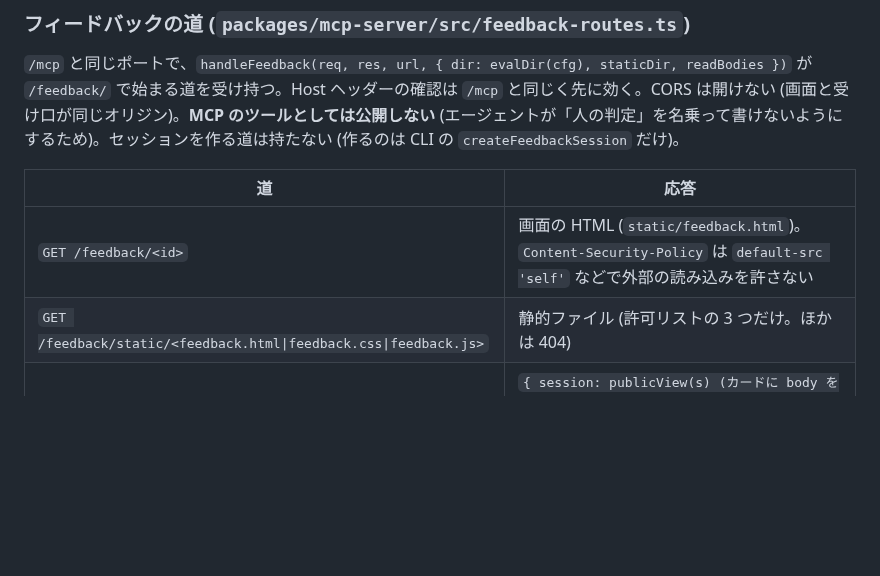
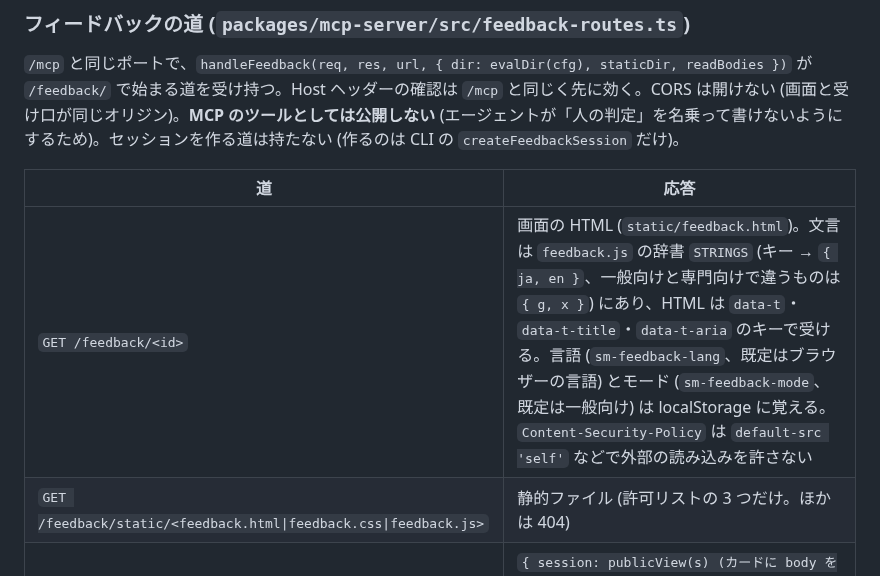
Before and after one commit to reeschan/shared-memory, a Markdown page: docs/design/interfaces.md, the part around the change. Rendered like a GitHub page; blank space fills up the shorter version.

```diff
--- a/docs/design/interfaces.md
+++ b/docs/design/interfaces.md
@@ -285,7 +285,7 @@ eval:
 
 | 道 | 応答 |
 | --- | --- |
-| `GET /feedback/<id>` | 画面の HTML (`static/feedback.html`)。`Content-Security-Policy` は `default-src 'self'` などで外部の読み込みを許さない |
+| `GET /feedback/<id>` | 画面の HTML (`static/feedback.html`)。文言は `feedback.js` の辞書 `STRINGS` (キー → `{ ja, en }`、一般向けと専門向けで違うものは `{ g, x }`) にあり、HTML は `data-t`・`data-t-title`・`data-t-aria` のキーで受ける。言語 (`sm-feedback-lang`、既定はブラウザーの言語) とモード (`sm-feedback-mode`、既定は一般向け) は localStorage に覚える。`Content-Security-Policy` は `default-src 'self'` などで外部の読み込みを許さない |
 | `GET /feedback/static/<feedback.html\|feedback.css\|feedback.js>` | 静的ファイル (許可リストの 3 つだけ。ほかは 404) |
 | `GET /feedback/<id>/data?t=<token>` | `{ session: publicView(s) (カードに body を足したもの), dashboard: { history: EvalRun[] (最新 12 件、古い順), interleave: { wins, losses, ties, sessions, p }, created_dist: 最新の EvalRun の created_dist \| null, eval_set: { questions, human } } }` |
 | `POST /feedback/<id>/draft?t=<token>` | 本文 `{ "draft": Draft }` → `saveDraft` → 200 `{ "status": "ok" }` |
```
Also changed, not shown: README.en.md (+6 -5 lines), README.md (+5 -4 lines), docs/assets/feedback-screen.en.png (added), docs/assets/feedback-screen.png, 3 other files.
